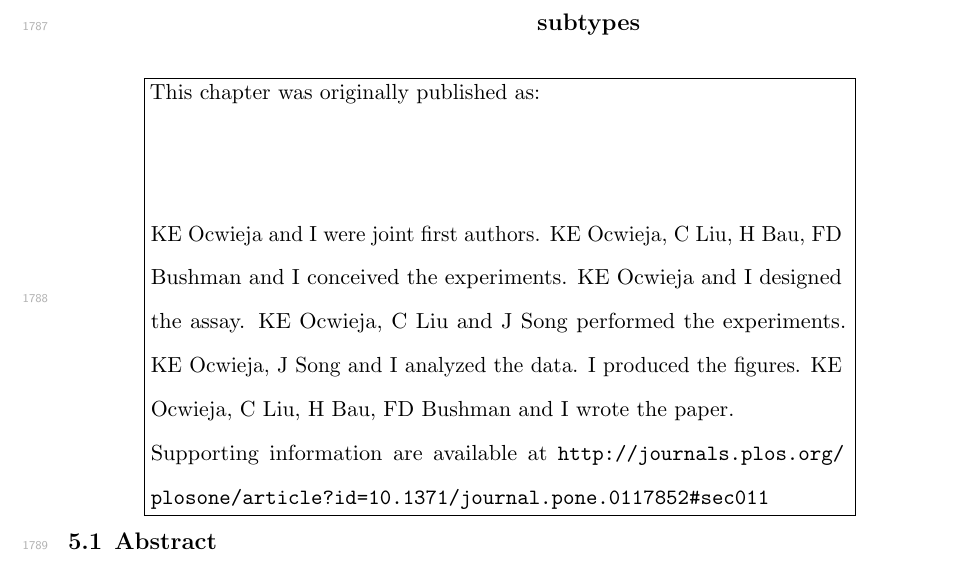
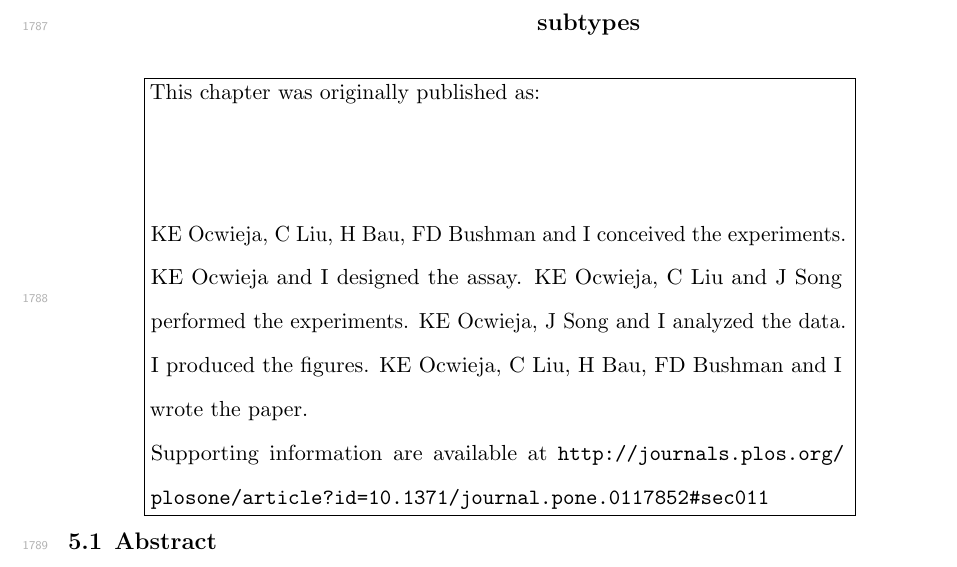
Before and after one commit to sherrillmix/phdThesis, a LaTeX thesis (thesis/sherrill-Mix_thesis.tex, which reads thesis/lamp/lamp.tex): part of page 93 of 152, cut so that both start at the same text. Compiled offline with pdfLaTeX.

Commit message:
Author mixup
git-svn-id: https://microb98.med.upenn.edu/svn/scott/thesis@10059 acd2042c-187b-11de-8279-d8d34a11d372

```diff
--- a/thesis/lamp/lamp.tex
+++ b/thesis/lamp/lamp.tex
@@ -8,7 +8,7 @@
 
 \textBox{This chapter was originally published as:\\
 	\citeBox{Ocwieja2015}
-	KE Ocwieja and I were joint first authors. KE Ocwieja, C Liu, H Bau, FD Bushman and I conceived the experiments. KE Ocwieja and I designed the assay. KE Ocwieja, C Liu and J Song performed the experiments. KE Ocwieja, J Song and I analyzed the data. I produced the figures. KE Ocwieja, C Liu, H Bau, FD Bushman and I wrote the paper.
+	KE Ocwieja, C Liu, H Bau, FD Bushman and I conceived the experiments. KE Ocwieja and I designed the assay. KE Ocwieja, C Liu and J Song performed the experiments. KE Ocwieja, J Song and I analyzed the data. I produced the figures. KE Ocwieja, C Liu, H Bau, FD Bushman and I wrote the paper.
 
 	Supporting information are available at \url{http://journals.plos.org/plosone/article?id=10.1371/journal.pone.0117852\#sec011}
 }
```
